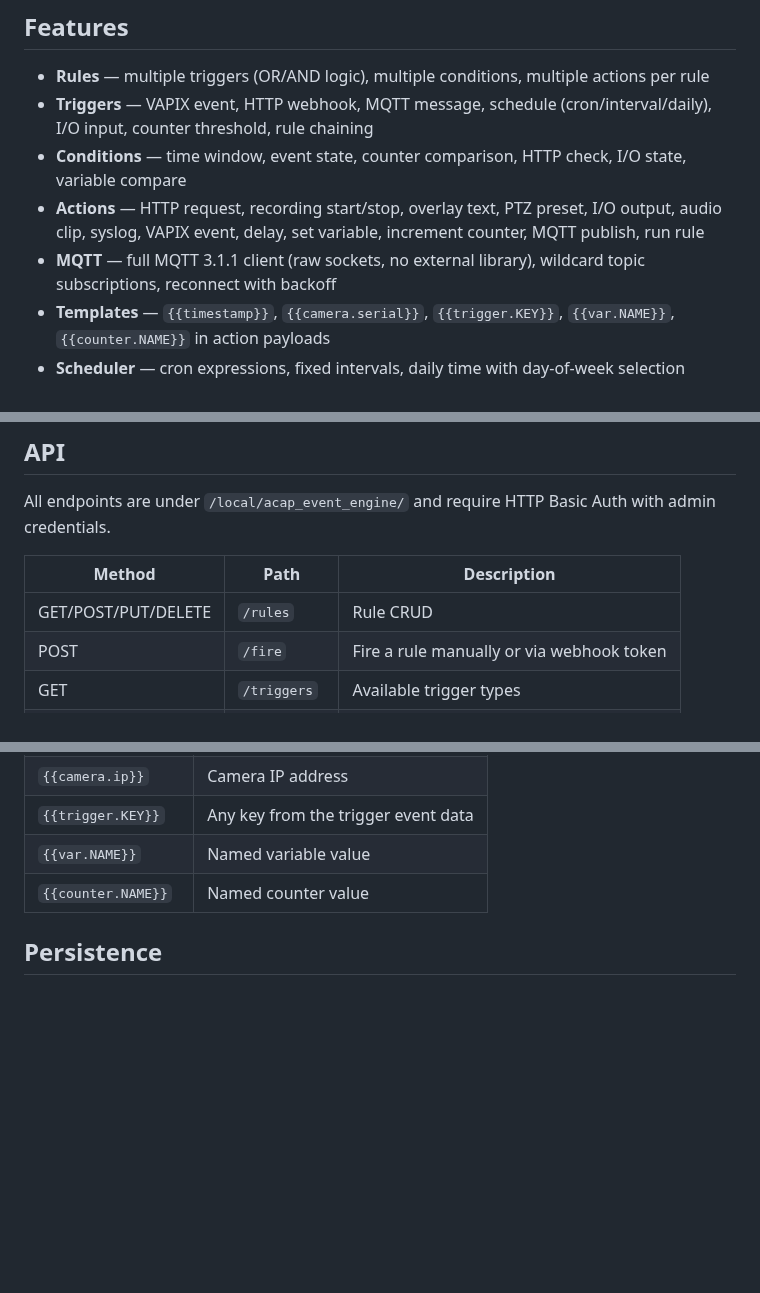
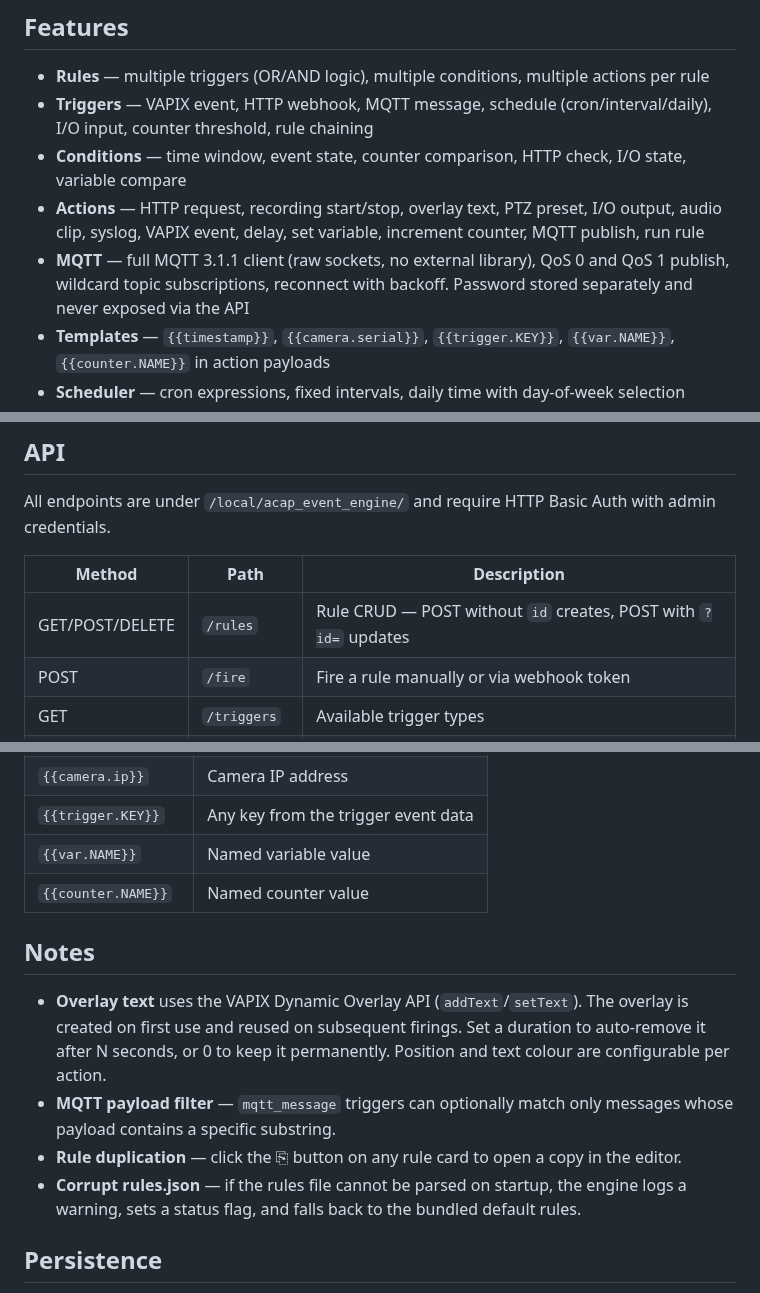
Before and after one commit to Mo3he/Event-Engine-ACAP, a Markdown page: README.md, 3 parts joined by grey strips. GitHub-like rendering; blank space fills up the shorter version.

Commit message:
Update README to reflect recent changes

```diff
--- a/README.md
+++ b/README.md
@@ -8,7 +8,7 @@ An IFTTT-style rule engine for Axis cameras that replaces and extends the built-
 - **Triggers** — VAPIX event, HTTP webhook, MQTT message, schedule (cron/interval/daily), I/O input, counter threshold, rule chaining
 - **Conditions** — time window, event state, counter comparison, HTTP check, I/O state, variable compare
 - **Actions** — HTTP request, recording start/stop, overlay text, PTZ preset, I/O output, audio clip, syslog, VAPIX event, delay, set variable, increment counter, MQTT publish, run rule
-- **MQTT** — full MQTT 3.1.1 client (raw sockets, no external library), wildcard topic subscriptions, reconnect with backoff
+- **MQTT** — full MQTT 3.1.1 client (raw sockets, no external library), QoS 0 and QoS 1 publish, wildcard topic subscriptions, reconnect with backoff. Password stored separately and never exposed via the API
 - **Templates** — `{{timestamp}}`, `{{camera.serial}}`, `{{trigger.KEY}}`, `{{var.NAME}}`, `{{counter.NAME}}` in action payloads
 - **Scheduler** — cron expressions, fixed intervals, daily time with day-of-week selection
 - **Variables & Counters** — named, persistent, usable in templates and conditions
@@ -50,7 +50,7 @@ All endpoints are under `/local/acap_event_engine/` and require HTTP Basic Auth
 
 | Method | Path | Description |
 |--------|------|-------------|
-| GET/POST/PUT/DELETE | `/rules` | Rule CRUD |
+| GET/POST/DELETE | `/rules` | Rule CRUD — POST without `id` creates, POST with `?id=` updates |
 | POST | `/fire` | Fire a rule manually or via webhook token |
 | GET | `/triggers` | Available trigger types |
 | GET | `/actions` | Available action types |
@@ -97,6 +97,13 @@ Action fields (URL, body, message, MQTT payload, etc.) support `{{...}}` substit
 | `{{var.NAME}}` | Named variable value |
 | `{{counter.NAME}}` | Named counter value |
 
+## Notes
+
+- **Overlay text** uses the VAPIX Dynamic Overlay API (`addText`/`setText`). The overlay is created on first use and reused on subsequent firings. Set a duration to auto-remove it after N seconds, or 0 to keep it permanently. Position and text colour are configurable per action.
+- **MQTT payload filter** — `mqtt_message` triggers can optionally match only messages whose payload contains a specific substring.
+- **Rule duplication** — click the ⎘ button on any rule card to open a copy in the editor.
+- **Corrupt rules.json** — if the rules file cannot be parsed on startup, the engine logs a warning, sets a status flag, and falls back to the bundled default rules.
+
 ## Persistence
 
 Rules and settings are stored in the camera's `localdata/` directory and persist across application updates (in-place upgrades). To preserve data across a full uninstall/reinstall, use the **Export** buttons in the Status tab to download your rules and settings as JSON before uninstalling.
```
